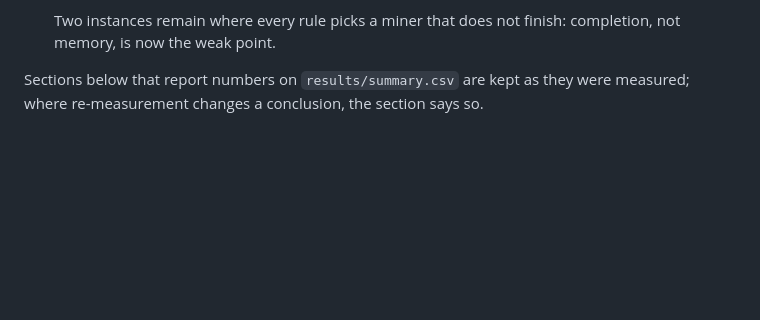
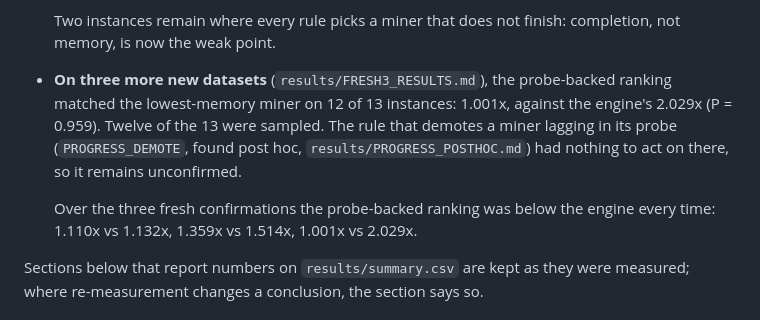
Before and after one commit to Hanketsu35/generator-survey, a Markdown page: recommender/README.md, the part around the change. Rendered like a GitHub page; blank space fills up the shorter version.

Commit message:
README: third fresh confirmation

```diff
--- a/recommender/README.md
+++ b/recommender/README.md
@@ -103,6 +103,16 @@ all. Full account: `results/REMEASURE_RESULTS.md`.
 
   Two instances remain where every rule picks a miner that does not finish:
   completion, not memory, is now the weak point.
+
+- **On three more new datasets** (`results/FRESH3_RESULTS.md`), the
+  probe-backed ranking matched the lowest-memory miner on 12 of 13
+  instances: 1.001x, against the engine's 2.029x (P = 0.959). Twelve of the
+  13 were sampled. The rule that demotes a miner lagging in its probe
+  (`PROGRESS_DEMOTE`, found post hoc, `results/PROGRESS_POSTHOC.md`) had
+  nothing to act on there, so it remains unconfirmed.
+
+  Over the three fresh confirmations the probe-backed ranking was below the
+  engine every time: 1.110x vs 1.132x, 1.359x vs 1.514x, 1.001x vs 2.029x.
 
 Sections below that report numbers on `results/summary.csv` are kept as they
 were measured; where re-measurement changes a conclusion, the section says so.
```
